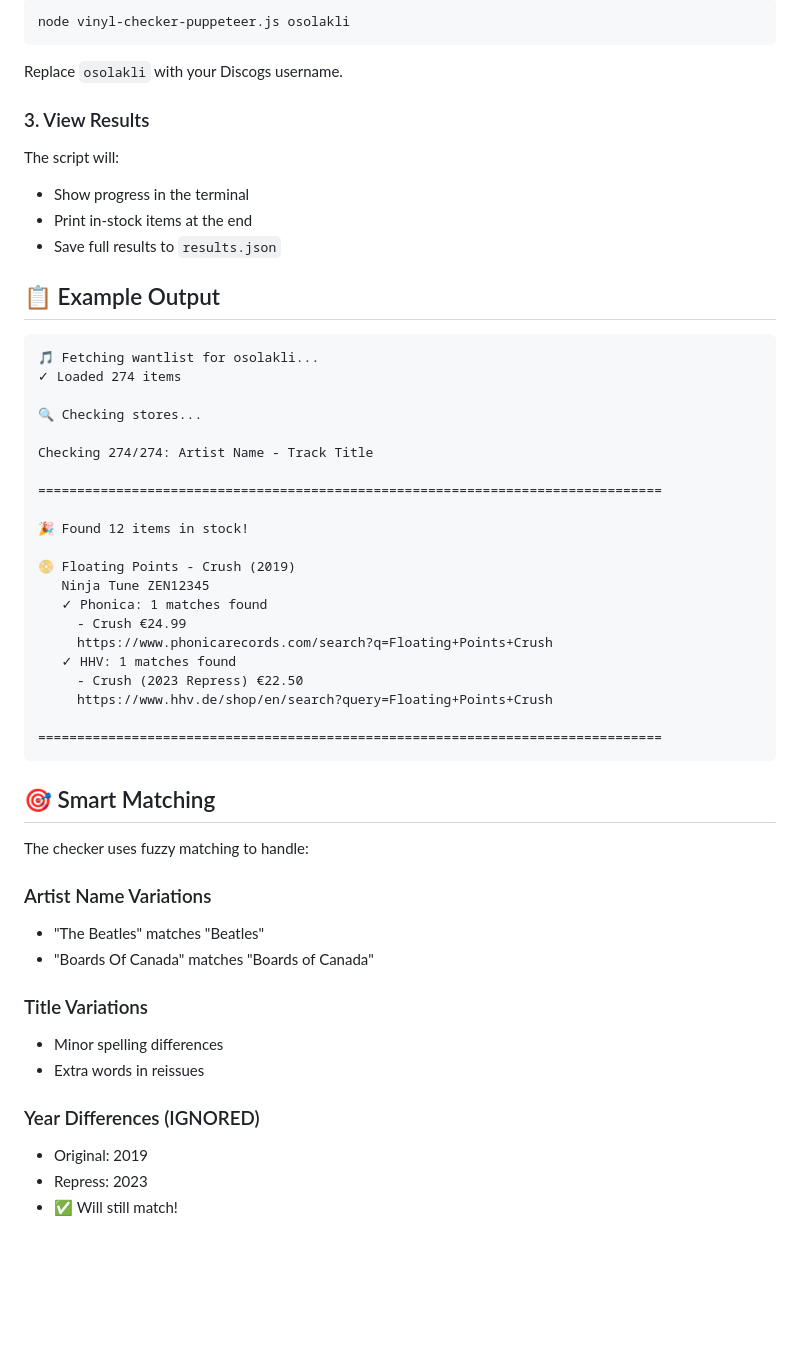
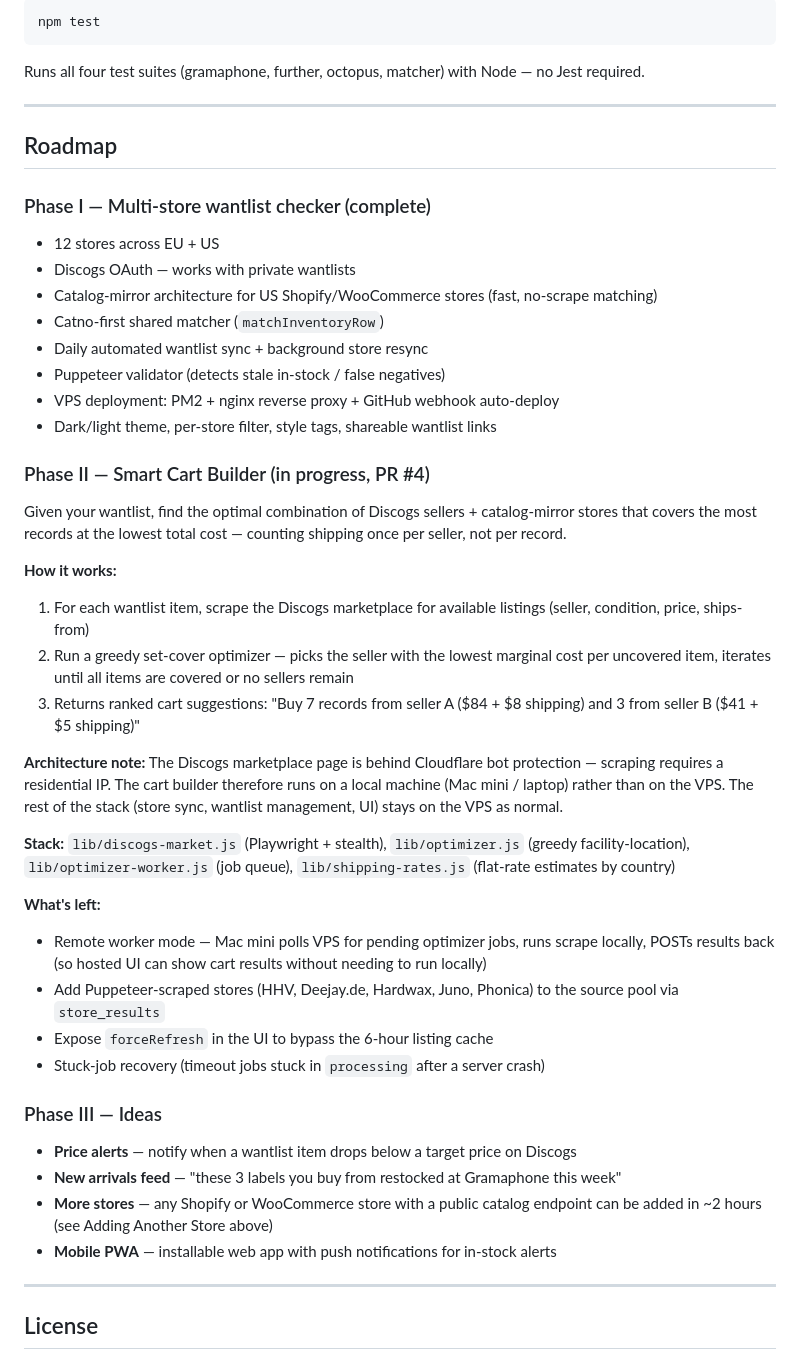
Before and after one commit to solakli/vinyl-checker, a Markdown page: README.md, the part around one of its changes. Rendered like a GitHub page; blank space fills up the shorter version.

````diff
--- a/README.md
+++ b/README.md
@@ -43,57 +158,49 @@ This will install Puppeteer (headless Chrome browser).
 
 ```bash
-node vinyl-checker-puppeteer.js osolakli
+npm test
 ```
 
-Replace `osolakli` with your Discogs username.
+Runs all four test suites (gramaphone, further, octopus, matcher) with Node — no Jest required.
 
-### 3. View Results
+---
 
-The script will:
-- Show progress in the terminal
-- Print in-stock items at the end
-- Save full results to `results.json`
+## Roadmap
 
-## 📋 Example Output
+### Phase I — Multi-store wantlist checker (complete)
+- 12 stores across EU + US
+- Discogs OAuth — works with private wantlists
+- Catalog-mirror architecture for US Shopify/WooCommerce stores (fast, no-scrape matching)
+- Catno-first shared matcher (`matchInventoryRow`)
+- Daily automated wantlist sync + background store resync
+- Puppeteer validator (detects stale in-stock / false negatives)
+- VPS deployment: PM2 + nginx reverse proxy + GitHub webhook auto-deploy
+- Dark/light theme, per-store filter, style tags, shareable wantlist links
 
-```
-🎵 Fetching wantlist for osolakli...
-✓ Loaded 274 items
+### Phase II — Smart Cart Builder (in progress, PR #4)
+Given your wantlist, find the optimal combination of Discogs sellers + catalog-mirror stores that covers the most records at the lowest total cost — counting shipping once per seller, not per record.
 
-🔍 Checking stores...
+**How it works:**
+1. For each wantlist item, scrape the Discogs marketplace for available listings (seller, condition, price, ships-from)
+2. Run a greedy set-cover optimizer — picks the seller with the lowest marginal cost per uncovered item, iterates until all items are covered or no sellers remain
+3. Returns ranked cart suggestions: "Buy 7 records from seller A ($84 + $8 shipping) and 3 from seller B ($41 + $5 shipping)"
 
-Checking 274/274: Artist Name - Track Title
+**Architecture note:** The Discogs marketplace page is behind Cloudflare bot protection — scraping requires a residential IP. The cart builder therefore runs on a local machine (Mac mini / laptop) rather than on the VPS. The rest of the stack (store sync, wantlist management, UI) stays on the VPS as normal.
 
-================================================================================
+**Stack:** `lib/discogs-market.js` (Playwright + stealth), `lib/optimizer.js` (greedy facility-location), `lib/optimizer-worker.js` (job queue), `lib/shipping-rates.js` (flat-rate estimates by country)
 
-🎉 Found 12 items in stock!
+**What's left:**
+- Remote worker mode — Mac mini polls VPS for pending optimizer jobs, runs scrape locally, POSTs results back (so hosted UI can show cart results without needing to run locally)
+- Add Puppeteer-scraped stores (HHV, Deejay.de, Hardwax, Juno, Phonica) to the source pool via `store_results`
+- Expose `forceRefresh` in the UI to bypass the 6-hour listing cache
+- Stuck-job recovery (timeout jobs stuck in `processing` after a server crash)
 
-📀 Floating Points - Crush (2019)
-   Ninja Tune ZEN12345
-   ✓ Phonica: 1 matches found
-     - Crush €24.99
-     https://www.phonicarecords.com/search?q=Floating+Points+Crush
-   ✓ HHV: 1 matches found
-     - Crush (2023 Repress) €22.50
-     https://www.hhv.de/shop/en/search?query=Floating+Points+Crush
+### Phase III — Ideas
+- **Price alerts** — notify when a wantlist item drops below a target price on Discogs
+- **New arrivals feed** — "these 3 labels you buy from restocked at Gramaphone this week"
+- **More stores** — any Shopify or WooCommerce store with a public catalog endpoint can be added in ~2 hours (see Adding Another Store above)
+- **Mobile PWA** — installable web app with push notifications for in-stock alerts
 
-================================================================================
-```
+---
 
-## 🎯 Smart Matching
+## License
 
-The checker uses fuzzy matching to handle:
-
-### Artist Name Variations
-- "The Beatles" matches "Beatles"
-- "Boards Of Canada" matches "Boards of Canada"
-
-### Title Variations
-- Minor spelling differences
-- Extra words in reissues
-
-### Year Differences (IGNORED)
-- Original: 2019
-- Repress: 2023
-- ✅ Will still match!
-
````
Also changed, not shown: other parts of README.md (+145 -234 lines).
